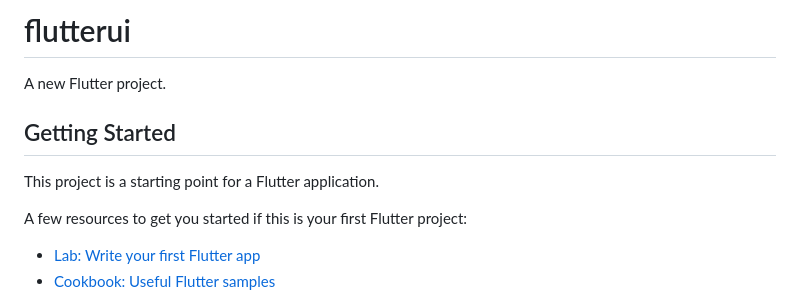
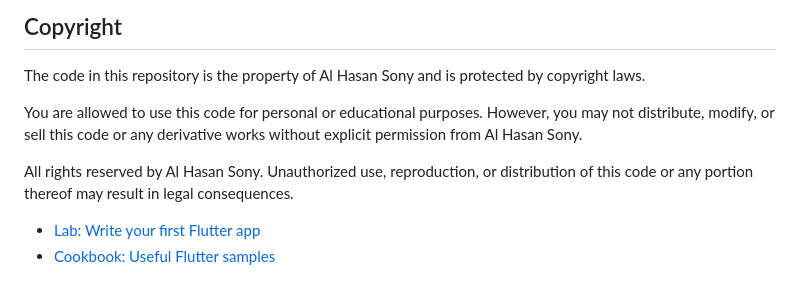
Before and after one commit to AlHasanSony/flutterAwesomeUI, a Markdown page: README.md, the part around the change. Rendered like a GitHub page.

Commit message:
copyright

```diff
--- a/README.md
+++ b/README.md
@@ -1,12 +1,12 @@
-# flutterui
+## Copyright
 
-A new Flutter project.
+The code in this repository is the property of Al Hasan Sony and is protected by copyright laws.
 
-## Getting Started
+You are allowed to use this code for personal or educational purposes.
+However, you may not distribute, modify, or sell this code or any derivative works without explicit permission from Al Hasan Sony.
 
-This project is a starting point for a Flutter application.
+All rights reserved by Al Hasan Sony. Unauthorized use, reproduction, or distribution of this code or any portion thereof may result in legal consequences.
 
-A few resources to get you started if this is your first Flutter project:
 
 - [Lab: Write your first Flutter app](https://docs.flutter.dev/get-started/codelab)
 - [Cookbook: Useful Flutter samples](https://docs.flutter.dev/cookbook)
```
